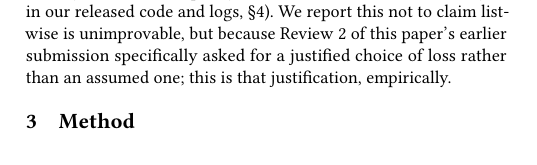
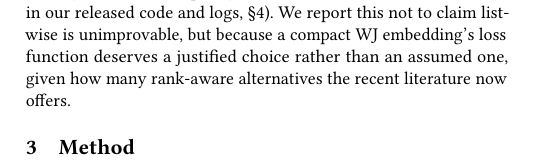
Before and after one commit to ruban-ai/polygon-ann-ml-embeddings, a LaTeX paper (term_project/SigSpatial/full_paper/sigconf.tex): part of one column of page 2 of 6, cut so that both start at the same text. Compiled offline with pdfLaTeX.

Commit message:
auto: sigconf.tex

```diff
--- a/term_project/SigSpatial/full_paper/sigconf.tex
+++ b/term_project/SigSpatial/full_paper/sigconf.tex
@@ -202,9 +202,9 @@ memory~\cite{smec25}, learnable dimension selection~\cite{smec25}, and
 cross-dimension self-distillation~\cite{mipic25}); none improved on plain listwise,
 and three actively hurt retrieval quality (full results and mechanistic analysis in
 our released code and logs, \S\ref{sec:exp}). We report this not to claim
-listwise is unimprovable, but because Review 2 of this paper's earlier submission
-specifically asked for a justified choice of loss rather than an assumed one; this
-is that justification, empirically.
+listwise is unimprovable, but because a compact WJ embedding's loss function
+deserves a justified choice rather than an assumed one, given how many rank-aware
+alternatives the recent literature now offers.
 
 %% ---------------- 3. Method ----------------
 \section{Method}
```
